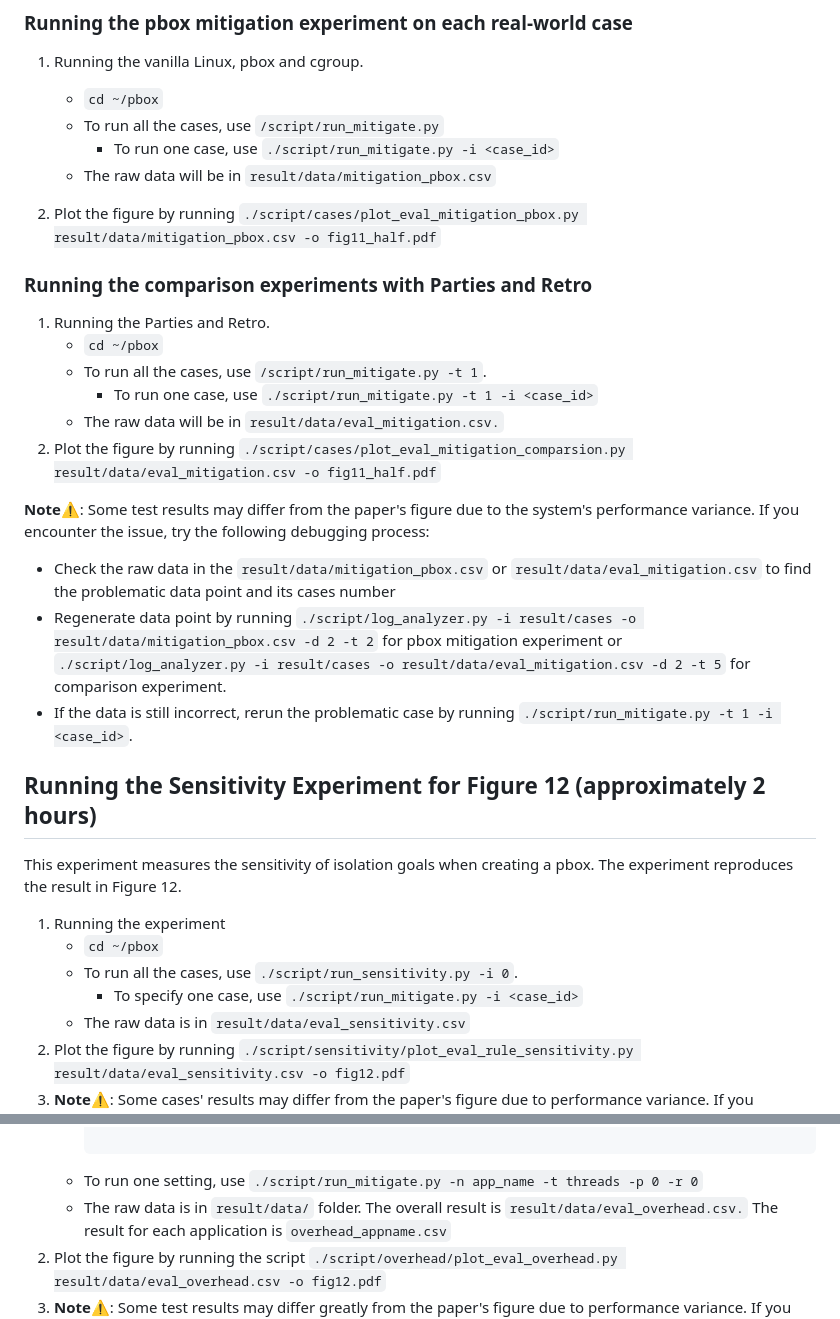
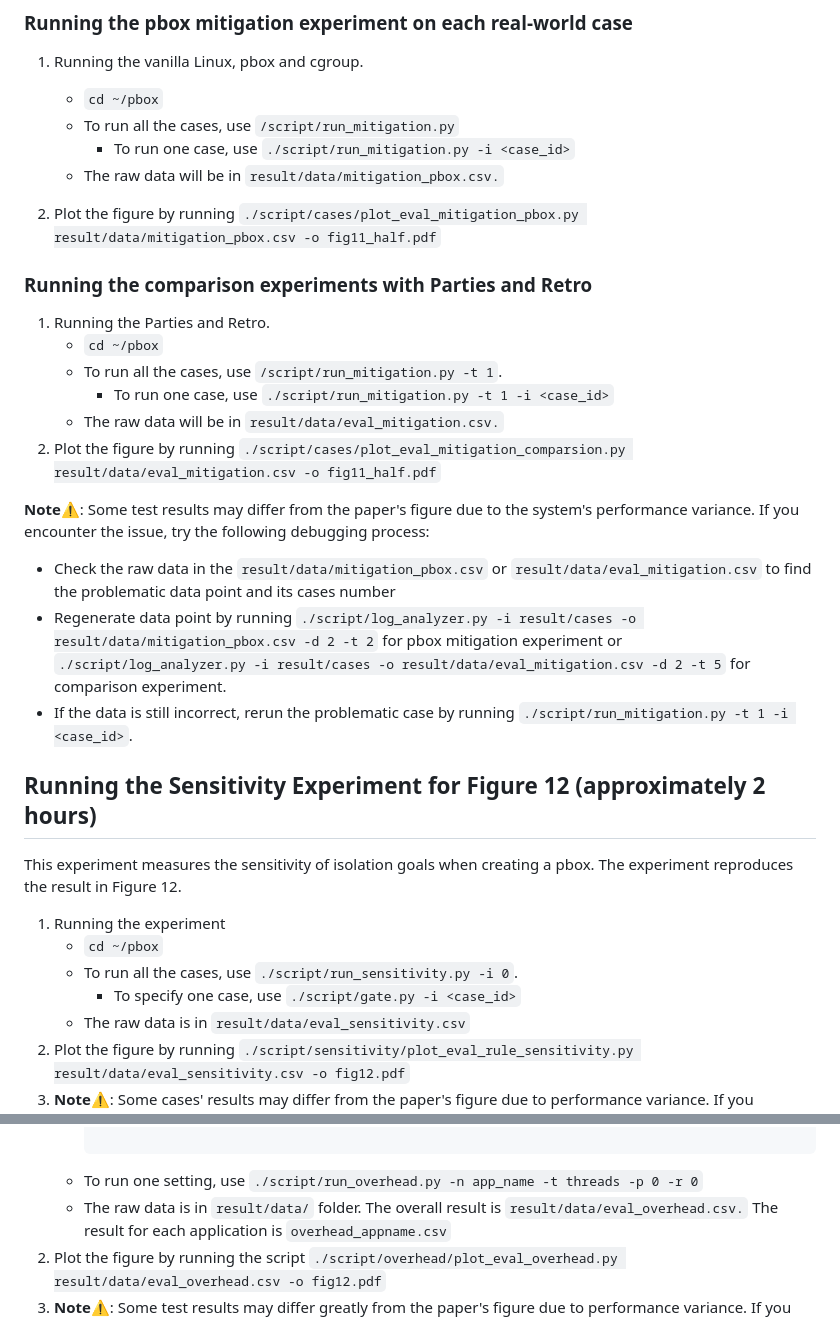
Before and after one commit to OrderLab/pBox, a Markdown page: README.md, 2 parts joined by grey strips. GitHub-like rendering.

Commit message:
Fix the incorrect script name

````diff
--- a/README.md
+++ b/README.md
@@ -155,9 +155,9 @@ This experiment measures the effectiveness of pBox on 16 cases in paper's table
 
 1. Running the vanilla Linux, pbox and cgroup.
     * `cd ~/pbox`
-    * To run all the cases, use `/script/run_mitigate.py`
-      * To run one case, use `./script/run_mitigate.py -i <case_id>`
-    * The raw data will be in `result/data/mitigation_pbox.csv`
+    * To run all the cases, use `/script/run_mitigation.py`
+      * To run one case, use `./script/run_mitigation.py -i <case_id>`
+    * The raw data will be in `result/data/mitigation_pbox.csv.`
 
 2. Plot the figure by running `./script/cases/plot_eval_mitigation_pbox.py result/data/mitigation_pbox.csv -o fig11_half.pdf`
 
@@ -165,8 +165,8 @@ This experiment measures the effectiveness of pBox on 16 cases in paper's table
 
 1. Running the Parties and Retro.
     * `cd ~/pbox`
-    * To run all the cases, use `/script/run_mitigate.py -t 1`.
-      * To run one case, use `./script/run_mitigate.py -t 1 -i <case_id>`
+    * To run all the cases, use `/script/run_mitigation.py -t 1`.
+      * To run one case, use `./script/run_mitigation.py -t 1 -i <case_id>`
     * The raw data will be in `result/data/eval_mitigation.csv.`
 2. Plot the figure by running `./script/cases/plot_eval_mitigation_comparsion.py result/data/eval_mitigation.csv -o fig11_half.pdf`
 
@@ -174,7 +174,7 @@ This experiment measures the effectiveness of pBox on 16 cases in paper's table
 
 * Check the raw data in the `result/data/mitigation_pbox.csv` or `result/data/eval_mitigation.csv` to find the problematic data point and its cases number
 * Regenerate data point by running `./script/log_analyzer.py -i result/cases -o result/data/mitigation_pbox.csv -d 2 -t 2` for pbox mitigation experiment or `./script/log_analyzer.py -i result/cases -o result/data/eval_mitigation.csv -d 2 -t 5` for comparison experiment.
-* If the data is still incorrect, rerun the problematic case by running `./script/run_mitigate.py -t 1 -i <case_id>`.
+* If the data is still incorrect, rerun the problematic case by running `./script/run_mitigation.py -t 1 -i <case_id>`.
 
 ## Running the Sensitivity Experiment for Figure 12 (approximately 2 hours)
 
@@ -182,7 +182,7 @@ This experiment measures the sensitivity of isolation goals when creating a pbox
 1. Running the experiment
     * `cd ~/pbox`
     * To run all the cases, use `./script/run_sensitivity.py -i 0`.
-      * To specify one case, use `./script/run_mitigate.py -i <case_id>`
+      * To specify one case, use `./script/gate.py -i <case_id>`
     * The raw data is in `result/data/eval_sensitivity.csv`
 2. Plot the figure by running `./script/sensitivity/plot_eval_rule_sensitivity.py result/data/eval_sensitivity.csv -o fig12.pdf`
 3. **Note**⚠️: Some cases' results may differ from the paper's figure due to performance variance. If you encounter the issues, follow the debugging process above. The command to regenerate data for sensitivity experiment is `./script/log_analyzer.py -i result/sensitivity -o result/data/eval_sensitivity.csv -d 2 -t 3`
@@ -203,7 +203,7 @@ This experiment measures the end-to-end throughput of pbox for all five systems
                                   0: no pbox, 1: pbox
 
       ```
-    * To run one setting, use `./script/run_mitigate.py -n app_name -t threads -p 0 -r 0`
+    * To run one setting, use `./script/run_overhead.py -n app_name -t threads -p 0 -r 0`
     * The raw data is in `result/data/` folder. The overall result is `result/data/eval_overhead.csv.` The result for each application is `overhead_appname.csv`
 2. Plot the figure by running the script `./script/overhead/plot_eval_overhead.py result/data/eval_overhead.csv -o fig12.pdf`
 3. **Note**⚠️: Some test results may differ greatly from the paper's figure due to performance variance. If you encounter the issue, please follow the debugging process above. The command to regenerate data for overhead experiment is `./script/log_analyzer.py -i result/overhead -o result/data/eval_overhead.csv -d 2 -t 7`
````
